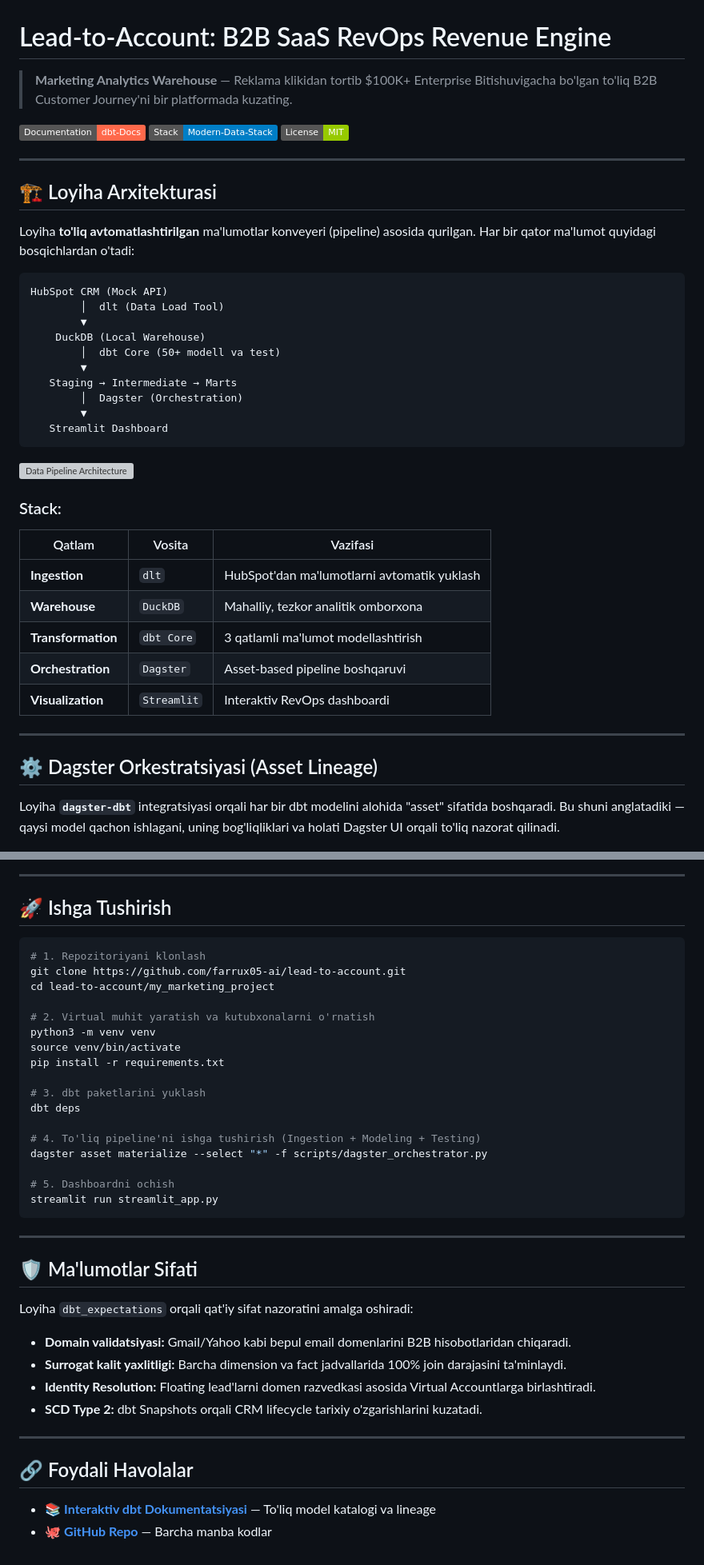
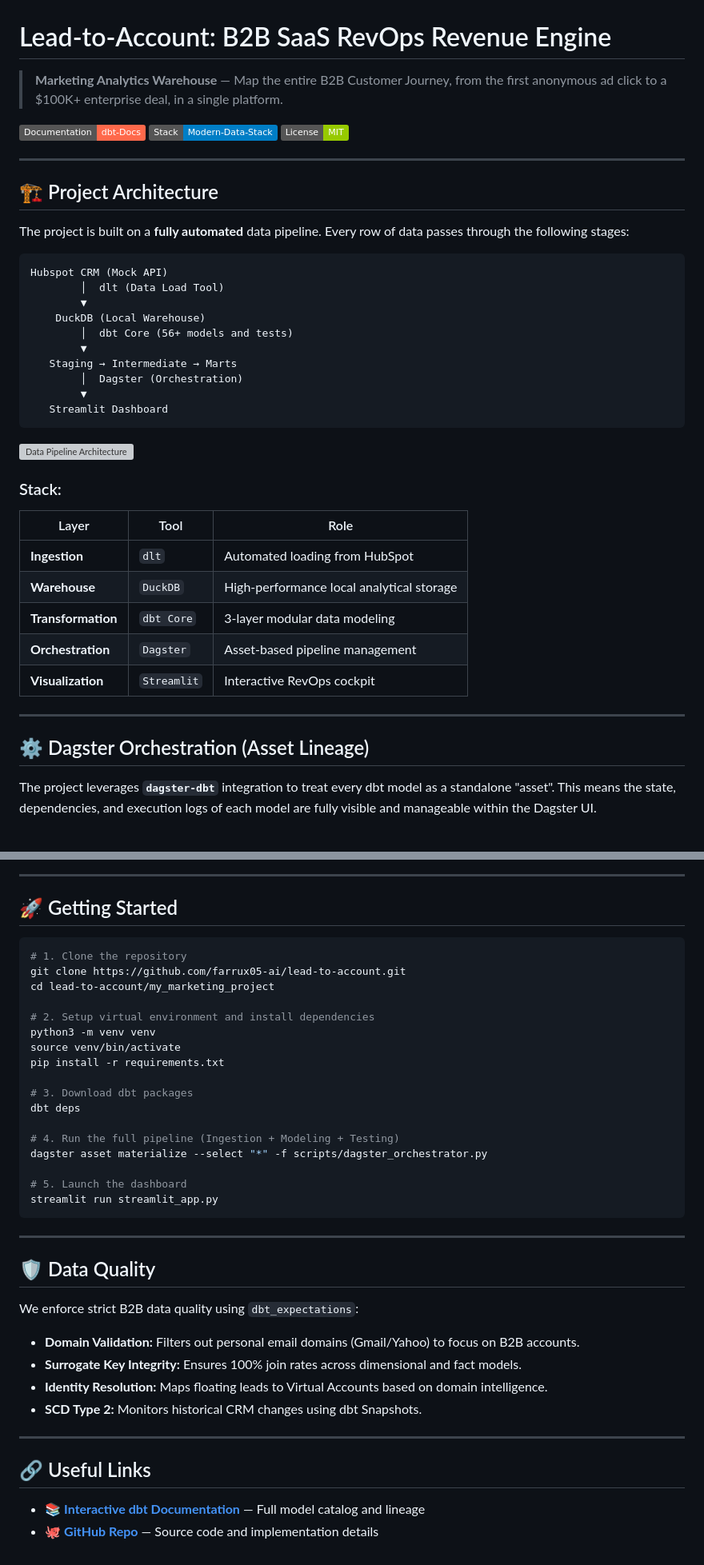
Before and after one commit to farrux05-ai/lead-to-account, a Markdown page: README.md, 2 parts joined by grey strips. Shown at 80% size. Drawn GitHub-style; badges without logos; grey boxes are pictures that could not be loaded.

Commit message:
docs: Translate README to English

````diff
--- a/README.md
+++ b/README.md
@@ -1,6 +1,6 @@
 # Lead-to-Account: B2B SaaS RevOps Revenue Engine
 
-> **Marketing Analytics Warehouse** — Reklama klikidan tortib $100K+ Enterprise Bitishuvigacha bo'lgan to'liq B2B Customer Journey'ni bir platformada kuzating.
+> **Marketing Analytics Warehouse** — Map the entire B2B Customer Journey, from the first anonymous ad click to a $100K+ enterprise deal, in a single platform.
 
 [![dbt Docs](https://img.shields.io/badge/Documentation-dbt--Docs-FF694B)](https://farrux05-ai.github.io/lead-to-account/)
 [![Stack](https://img.shields.io/badge/Stack-Modern--Data--Stack-blue)](https://github.com/farrux05-ai/lead-to-account)
@@ -8,16 +8,16 @@
 
 ---
 
-## 🏗️ Loyiha Arxitekturasi
+## 🏗️ Project Architecture
 
-Loyiha **to'liq avtomatlashtirilgan** ma'lumotlar konveyeri (pipeline) asosida qurilgan. Har bir qator ma'lumot quyidagi bosqichlardan o'tadi:
+The project is built on a **fully automated** data pipeline. Every row of data passes through the following stages:
 
 ```
-HubSpot CRM (Mock API)
+Hubspot CRM (Mock API)
         │  dlt (Data Load Tool)
         ▼
     DuckDB (Local Warehouse)
-        │  dbt Core (50+ modell va test)
+        │  dbt Core (56+ models and tests)
         ▼
    Staging → Intermediate → Marts
         │  Dagster (Orchestration)
@@ -28,19 +28,19 @@ HubSpot CRM (Mock API)
 ![Data Pipeline Architecture](screenshots/data_pipeline_architecture.svg)
 
 ### Stack:
-| Qatlam | Vosita | Vazifasi |
+| Layer | Tool | Role |
 |---|---|---|
-| **Ingestion** | `dlt` | HubSpot'dan ma'lumotlarni avtomatik yuklash |
-| **Warehouse** | `DuckDB` | Mahalliy, tezkor analitik omborxona |
-| **Transformation** | `dbt Core` | 3 qatlamli ma'lumot modellashtirish |
-| **Orchestration** | `Dagster` | Asset-based pipeline boshqaruvi |
-| **Visualization** | `Streamlit` | Interaktiv RevOps dashboardi |
+| **Ingestion** | `dlt` | Automated loading from HubSpot |
+| **Warehouse** | `DuckDB` | High-performance local analytical storage |
+| **Transformation** | `dbt Core` | 3-layer modular data modeling |
+| **Orchestration** | `Dagster` | Asset-based pipeline management |
+| **Visualization** | `Streamlit` | Interactive RevOps cockpit |
 
 ---
 
-## ⚙️ Dagster Orkestratsiyasi (Asset Lineage)
+## ⚙️ Dagster Orchestration (Asset Lineage)
 
-Loyiha **`dagster-dbt`** integratsiyasi orqali har bir dbt modelini alohida "asset" sifatida boshqaradi. Bu shuni anglatadiki — qaysi model qachon ishlagani, uning bog'liqliklari va holati Dagster UI orqali to'liq nazorat qilinadi.
+The project leverages **`dagster-dbt`** integration to treat every dbt model as a standalone "asset". This means the state, dependencies, and execution logs of each model are fully visible and manageable within the Dagster UI.
 
 ![Dagster Asset Lineage](screenshots/dagster_linage.png)
 
@@ -72,41 +72,41 @@ Ma'lumot qayerdan keladi va qaysi modellarga ta'sir qiladi — to'liq grafik ko'
 
 ---
 
-## 🚀 Ishga Tushirish
+## 🚀 Getting Started
 
 ```bash
-# 1. Repozitoriyani klonlash
+# 1. Clone the repository
 git clone https://github.com/farrux05-ai/lead-to-account.git
 cd lead-to-account/my_marketing_project
 
-# 2. Virtual muhit yaratish va kutubxonalarni o'rnatish
+# 2. Setup virtual environment and install dependencies
 python3 -m venv venv
 source venv/bin/activate
 pip install -r requirements.txt
 
-# 3. dbt paketlarini yuklash
+# 3. Download dbt packages
 dbt deps
 
-# 4. To'liq pipeline'ni ishga tushirish (Ingestion + Modeling + Testing)
+# 4. Run the full pipeline (Ingestion + Modeling + Testing)
 dagster asset materialize --select "*" -f scripts/dagster_orchestrator.py
 
-# 5. Dashboardni ochish
+# 5. Launch the dashboard
 streamlit run streamlit_app.py
 ```
 
 ---
 
-## 🛡️ Ma'lumotlar Sifati
+## 🛡️ Data Quality
 
-Loyiha `dbt_expectations` orqali qat'iy sifat nazoratini amalga oshiradi:
-- **Domain validatsiyasi:** Gmail/Yahoo kabi bepul email domenlarini B2B hisobotlaridan chiqaradi.
-- **Surrogat kalit yaxlitligi:** Barcha dimension va fact jadvallarida 100% join darajasini ta'minlaydi.
-- **Identity Resolution:** Floating lead'larni domen razvedkasi asosida Virtual Accountlarga birlashtiradi.
-- **SCD Type 2:** dbt Snapshots orqali CRM lifecycle tarixiy o'zgarishlarini kuzatadi.
+We enforce strict B2B data quality using `dbt_expectations`:
+- **Domain Validation:** Filters out personal email domains (Gmail/Yahoo) to focus on B2B accounts.
+- **Surrogate Key Integrity:** Ensures 100% join rates across dimensional and fact models.
+- **Identity Resolution:** Maps floating leads to Virtual Accounts based on domain intelligence.
+- **SCD Type 2:** Monitors historical CRM changes using dbt Snapshots.
 
 ---
 
-## 🔗 Foydali Havolalar
+## 🔗 Useful Links
 
-- 📚 **[Interaktiv dbt Dokumentatsiyasi](https://farrux05-ai.github.io/lead-to-account/)** — To'liq model katalogi va lineage
-- 🐙 **[GitHub Repo](https://github.com/farrux05-ai/lead-to-account)** — Barcha manba kodlar
+- 📚 **[Interactive dbt Documentation](https://farrux05-ai.github.io/lead-to-account/)** — Full model catalog and lineage
+- 🐙 **[GitHub Repo](https://github.com/farrux05-ai/lead-to-account)** — Source code and implementation details
````
Also changed, not shown: other parts of README.md (+10 -10 lines).
